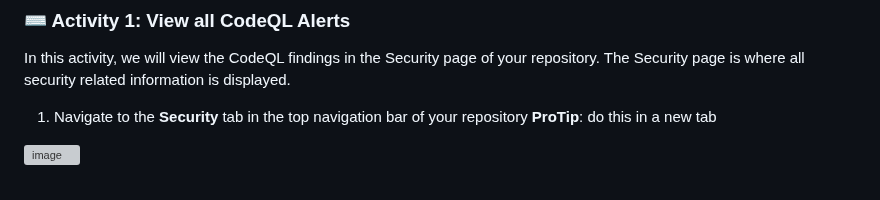
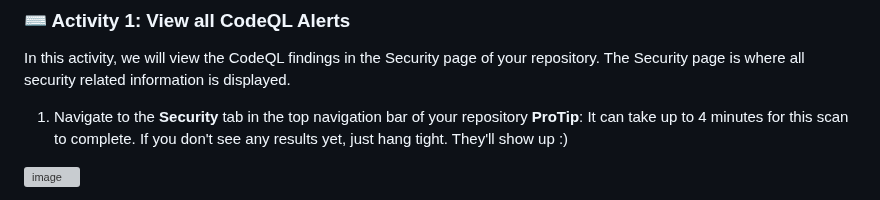
Before and after one commit to skills/introduction-to-codeql, a Markdown page: README.md, the part around the change. Rendered like a GitHub page; folded sections open; grey boxes are pictures that could not be loaded.

```diff
--- a/README.md
+++ b/README.md
@@ -122,7 +122,7 @@ In this exercise, we'll review the CodeQL findings and understand how to triage
 ### :keyboard: Activity 1: View all CodeQL Alerts
 
 In this activity, we will view the CodeQL findings in the Security page of your repository.  The Security page is where all security related information is displayed.
-1. Navigate to the **Security** tab in the top navigation bar of your repository **ProTip**: do this in a new tab
+1. Navigate to the **Security** tab in the top navigation bar of your repository **ProTip**: It can take up to 4 minutes for this scan to complete.  If you don't see any results yet, just hang tight.  They'll show up :)
 
   ![image](https://github.com/leftrightleft/enable-code-scanning/assets/4910518/b9d39c6c-34a7-45e8-8a84-ccfe89f9ac65)
 
```
